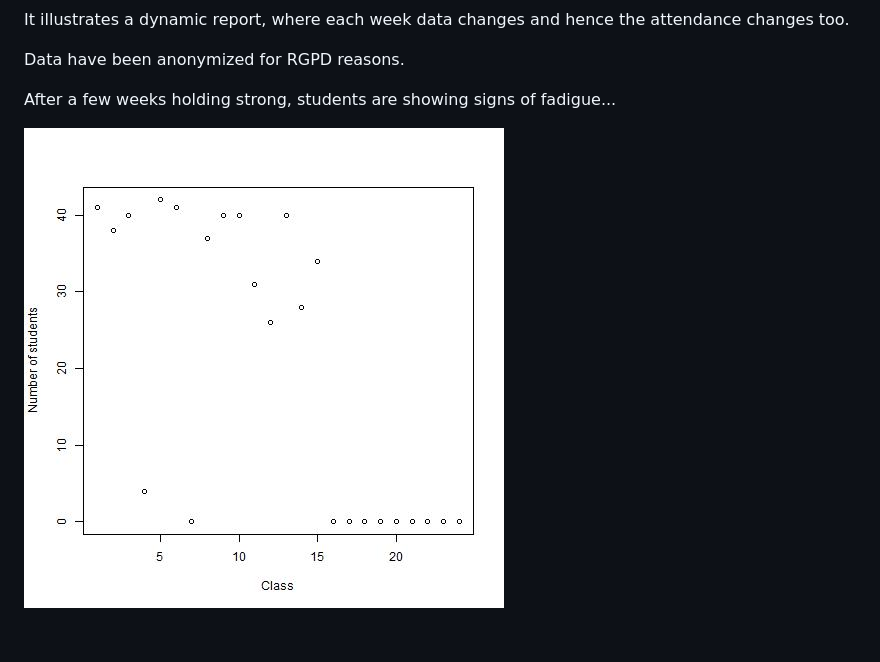
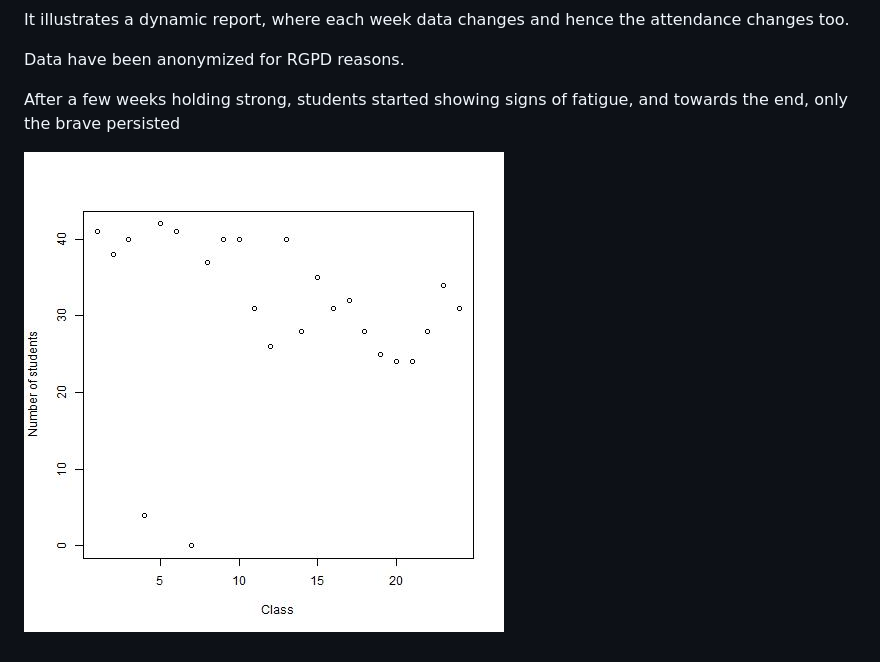
Before and after one commit to TiagoAMarques/TrackME2024Attendance, a Markdown page: README.md, the part around one of its changes. Rendered like a GitHub page; pictures changed too: file4readme.jpg.

```diff
--- a/README.md
+++ b/README.md
@@ -4,5 +4,5 @@ It illustrates a dynamic report, where each week data changes and hence the atte
 
 Data have been anonymized for RGPD reasons.
 
-After a few weeks holding strong, students are showing signs of fadigue...
+After a few weeks holding strong, students started showing signs of fatigue, and towards the end, only the brave persisted
 
```
Also changed, not shown: other parts of README.md (+1 -1 lines), 4 other files.
